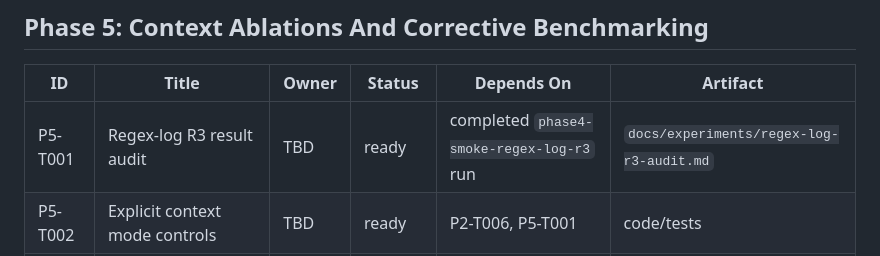
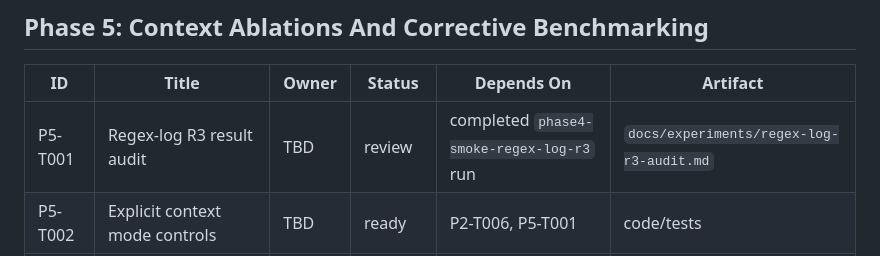
Before and after one commit to danielgraviet/go-explore, a Markdown page: tasks/backlog.md, the part around the change. Rendered like a GitHub page.

Commit message:
P5-T001 audit regex-log r3 smoke

```diff
--- a/tasks/backlog.md
+++ b/tasks/backlog.md
@@ -58,7 +58,7 @@ Phase 5 is inserted after the `regex-log-r3` smoke result and should be complete
 
 | ID | Title | Owner | Status | Depends On | Artifact |
 | --- | --- | --- | --- | --- | --- |
-| P5-T001 | Regex-log R3 result audit | TBD | ready | completed `phase4-smoke-regex-log-r3` run | `docs/experiments/regex-log-r3-audit.md` |
+| P5-T001 | Regex-log R3 result audit | TBD | review | completed `phase4-smoke-regex-log-r3` run | `docs/experiments/regex-log-r3-audit.md` |
 | P5-T002 | Explicit context mode controls | TBD | ready | P2-T006, P5-T001 | code/tests |
 | P5-T003 | Critical parent summary mode | TBD | ready | P5-T002 | code/tests, docs |
 | P5-T004 | Clean parent summary baseline | TBD | ready | P5-T002 | code/tests |
```
Also changed, not shown: docs/experiments/regex-log-r3-audit.md (added, +106 -0 lines).
